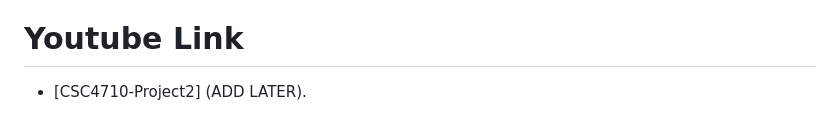
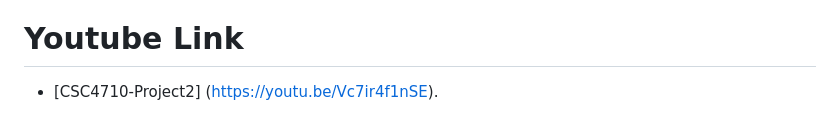
Before and after one commit to DawlatHamad/CSC4710_Project2, a Markdown page: README.md, the part around the change. Drawn GitHub-style.

```diff
--- a/README.md
+++ b/README.md
@@ -217,4 +217,4 @@ Overall Work Time ≈ 65 hours
 5. Log out once testing is complete.
 
 # Youtube Link
-- [CSC4710-Project2] (ADD LATER).
+- [CSC4710-Project2] (https://youtu.be/Vc7ir4f1nSE).
```
